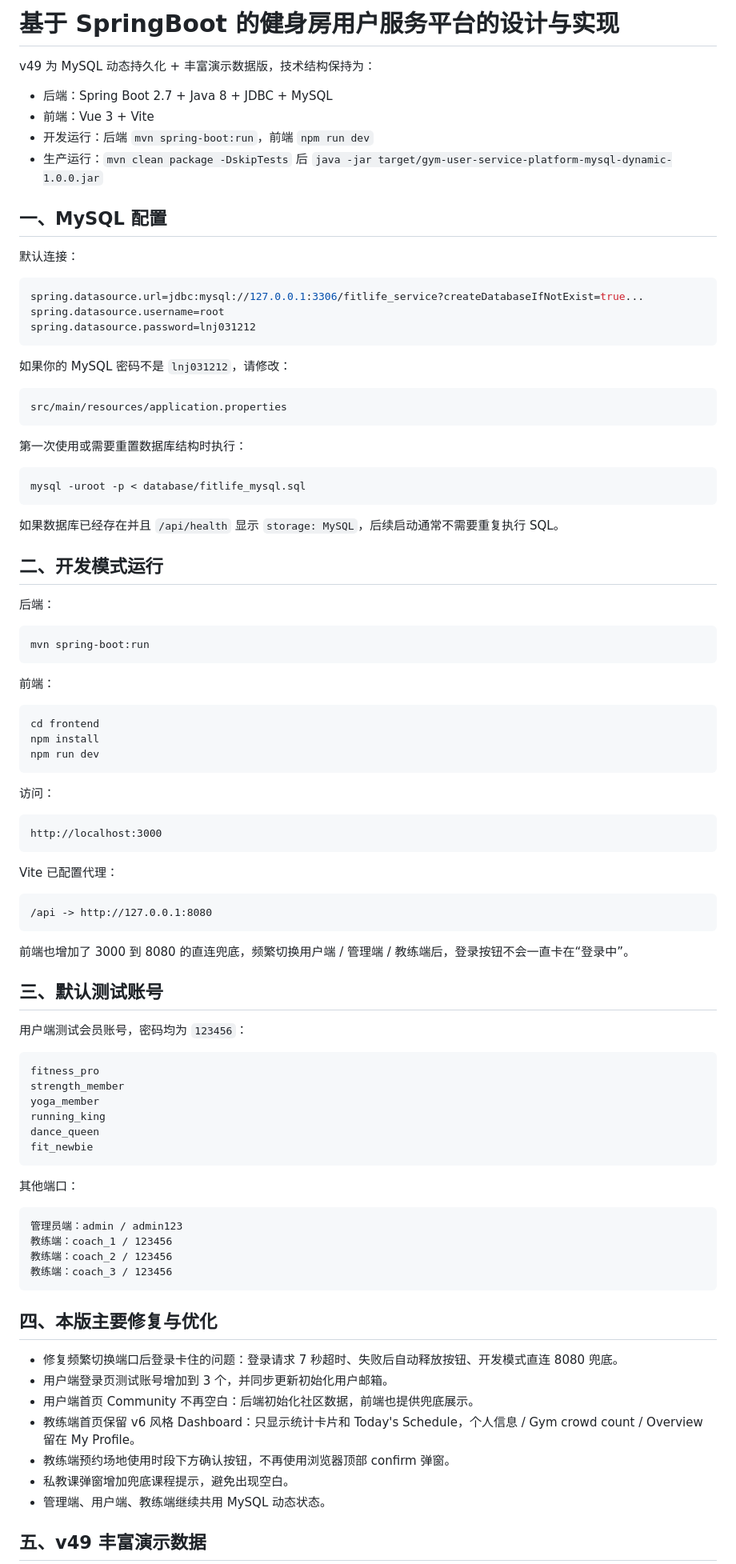
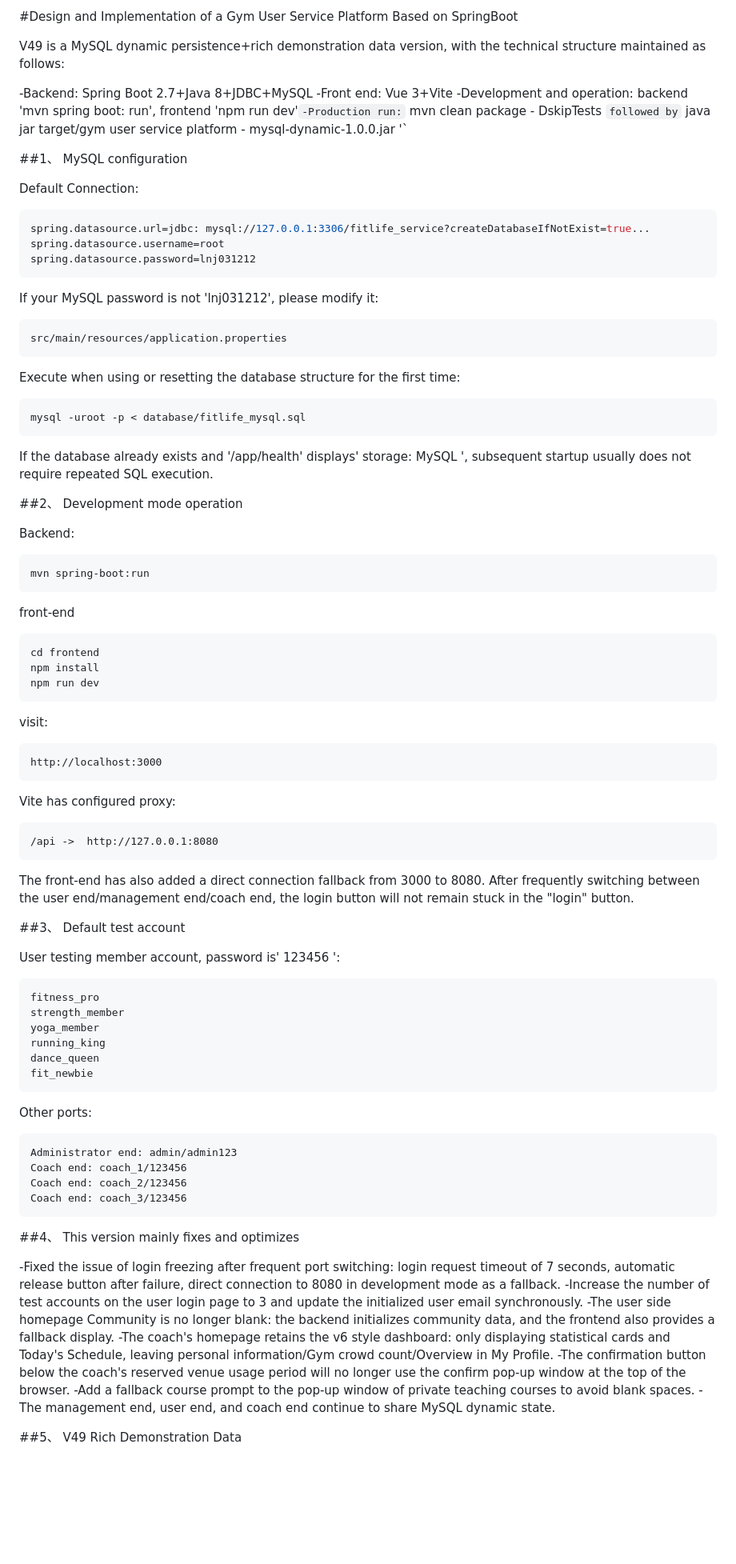
Before and after one commit to liwqwq/Design-and-Implementation-of-a-Gym-User-Service-Platform-Based-on-SpringBoot, a Markdown page: README.md, the part around one of its changes. Shown at 80% size. GitHub-like rendering; blank space fills up the shorter version.

````diff
--- a/README.md
+++ b/README.md
@@ -1,45 +1,45 @@
-# 基于 SpringBoot 的健身房用户服务平台的设计与实现
+#Design and Implementation of a Gym User Service Platform Based on SpringBoot
 
-v49 为 MySQL 动态持久化 + 丰富演示数据版，技术结构保持为：
+V49 is a MySQL dynamic persistence+rich demonstration data version, with the technical structure maintained as follows:
 
-- 后端：Spring Boot 2.7 + Java 8 + JDBC + MySQL
-- 前端：Vue 3 + Vite
-- 开发运行：后端 `mvn spring-boot:run`，前端 `npm run dev`
-- 生产运行：`mvn clean package -DskipTests` 后 `java -jar target/gym-user-service-platform-mysql-dynamic-1.0.0.jar`
+-Backend: Spring Boot 2.7+Java 8+JDBC+MySQL
+-Front end: Vue 3+Vite
+-Development and operation: backend 'mvn spring boot: run', frontend 'npm run dev'`
+-Production run: ` mvn clean package - DskipTests ` followed by ` java jar target/gym user service platform - mysql-dynamic-1.0.0.jar '`
 
-## 一、MySQL 配置
+##1、 MySQL configuration
 
-默认连接：
+Default Connection:
 
 ```properties
-spring.datasource.url=jdbc:mysql://127.0.0.1:3306/fitlife_service?createDatabaseIfNotExist=true...
+spring.datasource.url=jdbc: mysql://127.0.0.1:3306/fitlife_service?createDatabaseIfNotExist=true...
 spring.datasource.username=root
 spring.datasource.password=lnj031212
 ```
 
-如果你的 MySQL 密码不是 `lnj031212`，请修改：
+If your MySQL password is not 'lnj031212', please modify it:
 
 ```text
 src/main/resources/application.properties
 ```
 
-第一次使用或需要重置数据库结构时执行：
+Execute when using or resetting the database structure for the first time:
 
 ```bash
 mysql -uroot -p < database/fitlife_mysql.sql
 ```
 
-如果数据库已经存在并且 `/api/health` 显示 `storage: MySQL`，后续启动通常不需要重复执行 SQL。
+If the database already exists and '/app/health' displays' storage: MySQL ', subsequent startup usually does not require repeated SQL execution.
 
-## 二、开发模式运行
+##2、 Development mode operation
 
-后端：
+Backend:
 
 ```bash
 mvn spring-boot:run
 ```
 
-前端：
+front-end
 
 ```bash
 cd frontend
@@ -47,23 +47,23 @@ npm install
 npm run dev
 ```
 
-访问：
+visit:
 
 ```text
 http://localhost:3000
 ```
 
-Vite 已配置代理：
+Vite has configured proxy:
 
 ```text
-/api -> http://127.0.0.1:8080
+/api ->  http://127.0.0.1:8080
 ```
 
-前端也增加了 3000 到 8080 的直连兜底，频繁切换用户端 / 管理端 / 教练端后，登录按钮不会一直卡在“登录中”。
+The front-end has also added a direct connection fallback from 3000 to 8080. After frequently switching between the user end/management end/coach end, the login button will not remain stuck in the "login" button.
 
-## 三、默认测试账号
+##3、 Default test account
 
-用户端测试会员账号，密码均为 `123456`：
+User testing member account, password is' 123456 ':
 
 ```text
 fitness_pro
@@ -74,25 +74,25 @@ dance_queen
 fit_newbie
 ```
 
-其他端口：
+Other ports:
 
 ```text
-管理员端：admin / admin123
-教练端：coach_1 / 123456
-教练端：coach_2 / 123456
-教练端：coach_3 / 123456
+Administrator end: admin/admin123
+Coach end: coach_1/123456
+Coach end: coach_2/123456
+Coach end: coach_3/123456
 ```
 
-## 四、本版主要修复与优化
+##4、 This version mainly fixes and optimizes
 
-- 修复频繁切换端口后登录卡住的问题：登录请求 7 秒超时、失败后自动释放按钮、开发模式直连 8080 兜底。
-- 用户端登录页测试账号增加到 3 个，并同步更新初始化用户邮箱。
-- 用户端首页 Community 不再空白：后端初始化社区数据，前端也提供兜底展示。
-- 教练端首页保留 v6 风格 Dashboard：只显示统计卡片和 Today's Schedule，个人信息 / Gym crowd count / Overview 留在 My Profile。
-- 教练端预约场地使用时段下方确认按钮，不再使用浏览器顶部 confirm 弹窗。
-- 私教课弹窗增加兜底课程提示，避免出现空白。
-- 管理端、用户端、教练端继续共用 MySQL 动态状态。
+-Fixed the issue of login freezing after frequent port switching: login request timeout of 7 seconds, automatic release button after failure, direct connection to 8080 in development mode as a fallback.
+-Increase the number of test accounts on the user login page to 3 and update the initialized user email synchronously.
+-The user side homepage Community is no longer blank: the backend initializes community data, and the frontend also provides a fallback display.
+-The coach's homepage retains the v6 style dashboard: only displaying statistical cards and Today's Schedule, leaving personal information/Gym crowd count/Overview in My Profile.
+-The confirmation button below the coach's reserved venue usage period will no longer use the confirm pop-up window at the top of the browser.
+-Add a fallback course prompt to the pop-up window of private teaching courses to avoid blank spaces.
+-The management end, user end, and coach end continue to share MySQL dynamic state.
 
 
-## 五、v49 丰富演示数据
+##5、 V49 Rich Demonstration Data
 
````
Also changed, not shown: other parts of README.md (+18 -18 lines).
